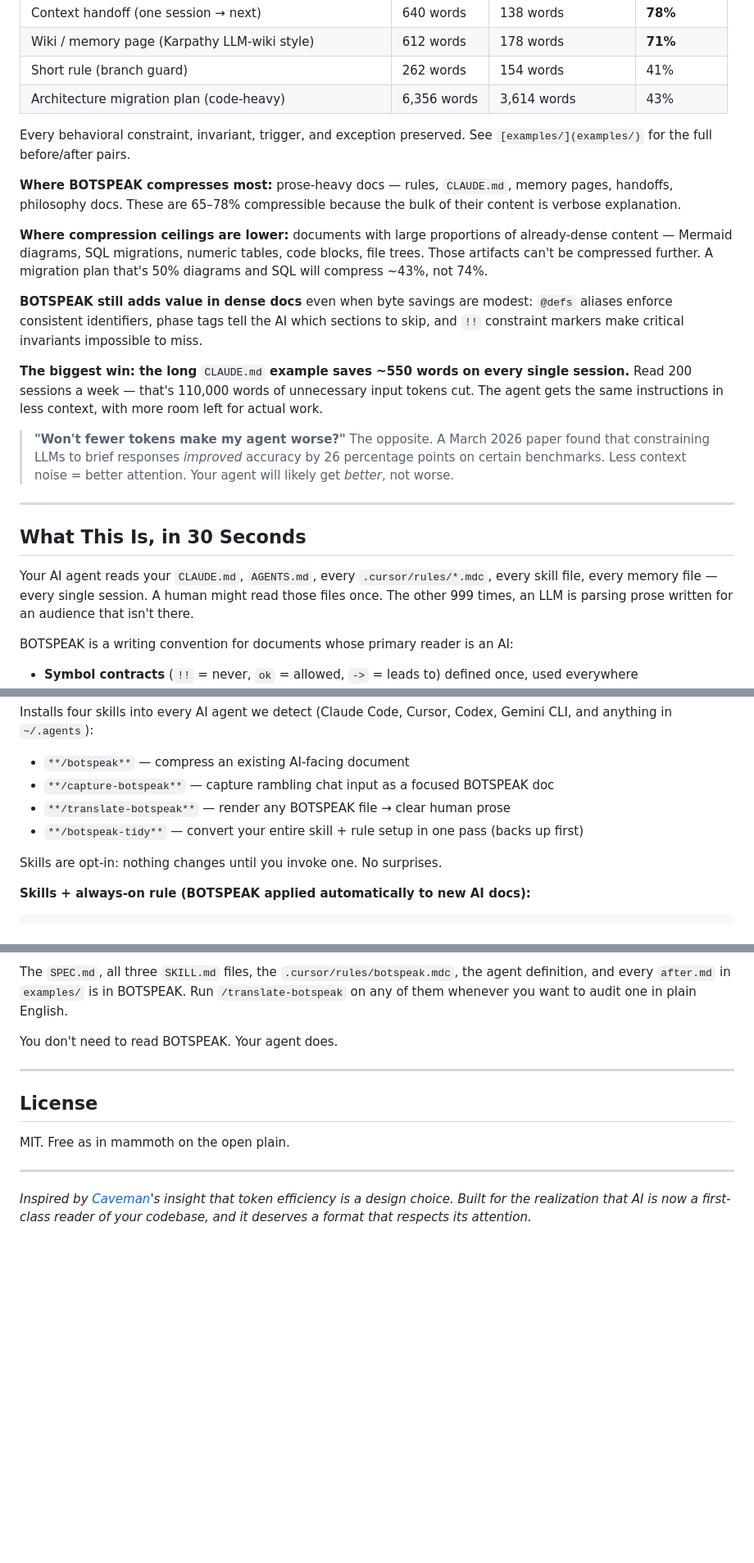
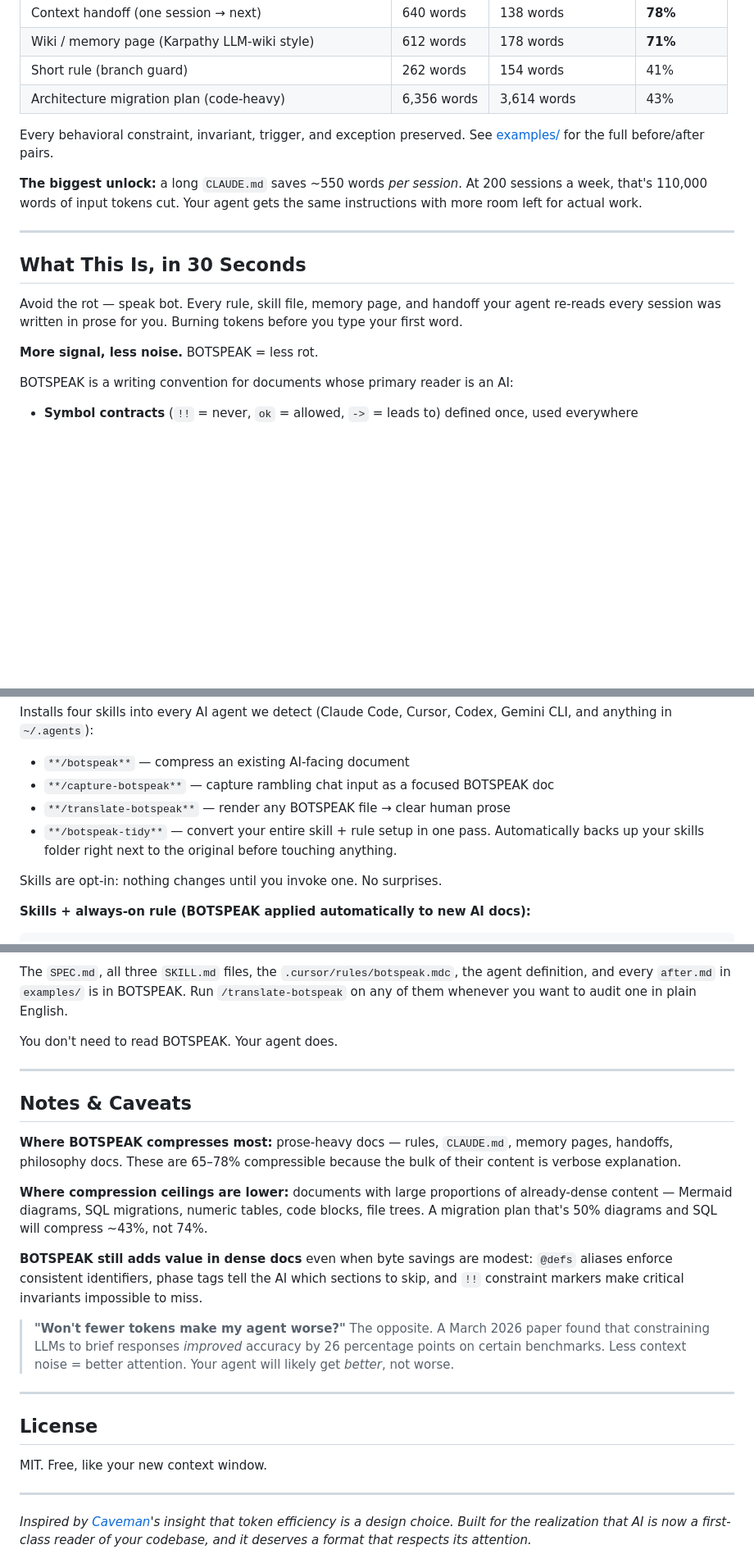
Before and after one commit to itaki/botspeak, a Markdown page: README.md, 3 parts joined by grey strips. Shown at 82% size. Rendered like a GitHub page; blank space fills up the shorter version.

Commit message:
docs: tighten README — lighter tone, cleaner structure
- Tagline: "bots to talk to bots" + "Your AI doesn't need your prose"
- Add skill description snippet before Before/After table
- Collapse dense compression caveats; move to Notes & Caveats at bottom
- Rewrite "What This Is" with "Avoid the rot — speak bot" opener
- Add "More signal, less noise. BOTSPEAK = less rot."
- botspeak-tidy bullet now mentions auto-backup behavior
- Closing line: "MIT. Free, like your new context window."

Co-authored-by: Cursor <cursoragent@cursor.com>

```diff
--- a/README.md
+++ b/README.md
@@ -23,23 +26,17 @@
 | Architecture migration plan (code-heavy)                  | 6,356 words | 3,614 words      | 43%       |
 
 
-Every behavioral constraint, invariant, trigger, and exception preserved. See `[examples/](examples/)` for the full before/after pairs.
+Every behavioral constraint, invariant, trigger, and exception preserved. See [examples/](examples/) for the full before/after pairs.
 
-**Where BOTSPEAK compresses most:** prose-heavy docs — rules, `CLAUDE.md`, memory pages, handoffs, philosophy docs. These are 65–78% compressible because the bulk of their content is verbose explanation.
-
-**Where compression ceilings are lower:** documents with large proportions of already-dense content — Mermaid diagrams, SQL migrations, numeric tables, code blocks, file trees. Those artifacts can't be compressed further. A migration plan that's 50% diagrams and SQL will compress ~43%, not 74%.
-
-**BOTSPEAK still adds value in dense docs** even when byte savings are modest: `@defs` aliases enforce consistent identifiers, phase tags tell the AI which sections to skip, and `!!` constraint markers make critical invariants impossible to miss.
-
-**The biggest win: the long** `CLAUDE.md` **example saves ~550 words on every single session.** Read 200 sessions a week — that's 110,000 words of unnecessary input tokens cut. The agent gets the same instructions in less context, with more room left for actual work.
-
-> **"Won't fewer tokens make my agent worse?"** The opposite. A March 2026 paper found that constraining LLMs to brief responses *improved* accuracy by 26 percentage points on certain benchmarks. Less context noise = better attention. Your agent will likely get *better*, not worse.
+**The biggest unlock:** a long `CLAUDE.md` saves ~550 words *per session*. At 200 sessions a week, that's 110,000 words of input tokens cut. Your agent gets the same instructions with more room left for actual work.
 
 ---
 
 ## What This Is, in 30 Seconds
 
-Your AI agent reads your `CLAUDE.md`, `AGENTS.md`, every `.cursor/rules/*.mdc`, every skill file, every memory file — every single session. A human might read those files once. The other 999 times, an LLM is parsing prose written for an audience that isn't there.
+Avoid the rot — speak bot. Every rule, skill file, memory page, and handoff your agent re-reads every session was written in prose for you. Burning tokens before you type your first word.
+
+**More signal, less noise.** BOTSPEAK = less rot.
 
 BOTSPEAK is a writing convention for documents whose primary reader is an AI:
 
@@ -65,7 +62,7 @@ Installs four skills into every AI agent we detect (Claude Code, Cursor, Codex,
 - `**/botspeak**` — compress an existing AI-facing document
 - `**/capture-botspeak**` — capture rambling chat input as a focused BOTSPEAK doc
 - `**/translate-botspeak**` — render any BOTSPEAK file → clear human prose
-- `**/botspeak-tidy**` — convert your entire skill + rule setup in one pass (backs up first)
+- `**/botspeak-tidy**` — convert your entire skill + rule setup in one pass. Automatically backs up your skills folder right next to the original before touching anything.
 
 Skills are opt-in: nothing changes until you invoke one. No surprises.
 
@@ -309,9 +306,21 @@ You don't need to read BOTSPEAK. Your agent does.
 
 ---
 
+## Notes & Caveats
+
+**Where BOTSPEAK compresses most:** prose-heavy docs — rules, `CLAUDE.md`, memory pages, handoffs, philosophy docs. These are 65–78% compressible because the bulk of their content is verbose explanation.
+
+**Where compression ceilings are lower:** documents with large proportions of already-dense content — Mermaid diagrams, SQL migrations, numeric tables, code blocks, file trees. A migration plan that's 50% diagrams and SQL will compress ~43%, not 74%.
+
+**BOTSPEAK still adds value in dense docs** even when byte savings are modest: `@defs` aliases enforce consistent identifiers, phase tags tell the AI which sections to skip, and `!!` constraint markers make critical invariants impossible to miss.
+
+> **"Won't fewer tokens make my agent worse?"** The opposite. A March 2026 paper found that constraining LLMs to brief responses *improved* accuracy by 26 percentage points on certain benchmarks. Less context noise = better attention. Your agent will likely get *better*, not worse.
+
+---
+
 ## License
 
-MIT. Free as in mammoth on the open plain.
+MIT. Free, like your new context window.
 
 ---
 
```
Also changed, not shown: other parts of README.md (+4 -1 lines).
